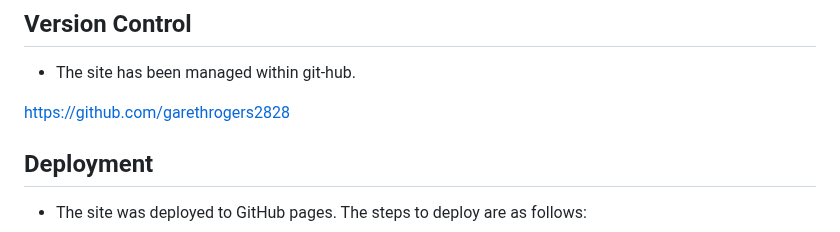
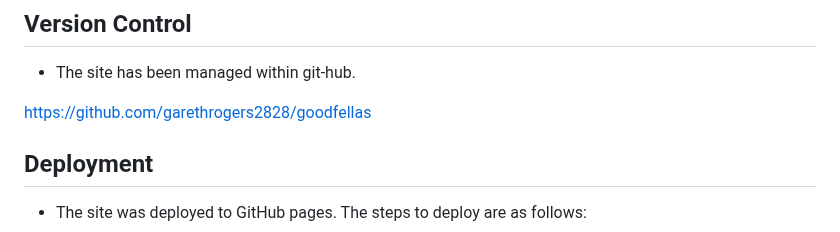
Before and after one commit to garethrogers2828/goodfellas, a Markdown page: README.md, the part around the change. Drawn GitHub-style.

Commit message:
Correct repo link in README.md

```diff
--- a/README.md
+++ b/README.md
@@ -187,7 +187,7 @@ The website has been tested using DevTools lighthouse, producing an acceptable r
 
 - The site has been managed within git-hub.
 
-https://github.com/garethrogers2828
+https://github.com/garethrogers2828/goodfellas
 
 ## Deployment
 
```
